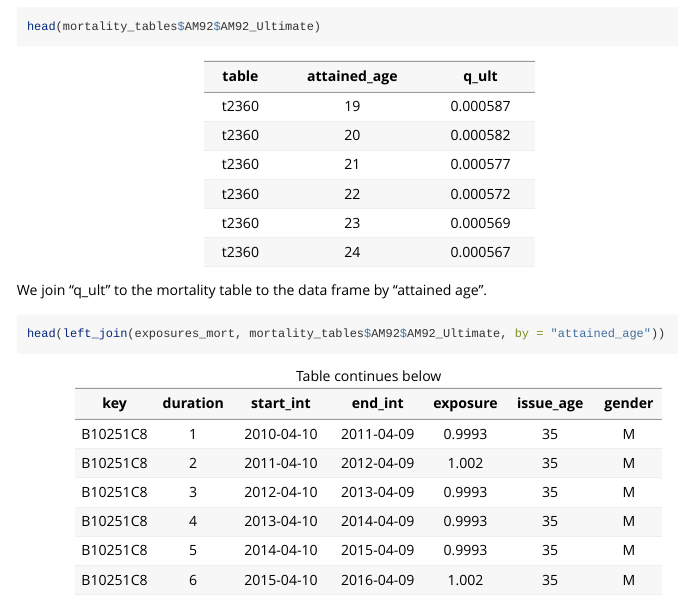
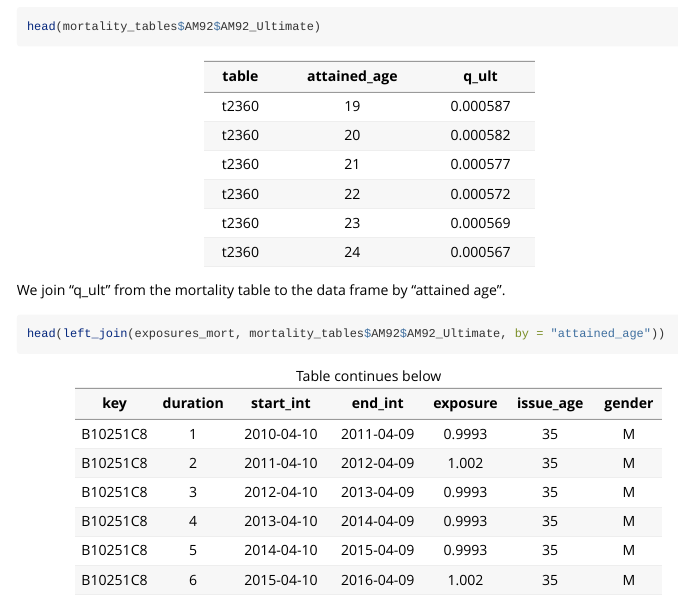
Before and after one commit to actuarialopensource/expstudies, an R Markdown document (vignettes/expstudies_intro.Rmd): the page in a window 1100 px wide, from 5220 px down. Rendered offline with R 4.5, knitr and Pandoc, with nearby package versions; some code elsewhere in the file could not run offline; long lines of code are wrapped; common packages that the code uses without loading them are loaded.

Commit message:
Update expstudies_intro.Rmd
fixed typo

````diff
--- a/vignettes/expstudies_intro.Rmd
+++ b/vignettes/expstudies_intro.Rmd
@@ -178,7 +178,7 @@ head(mortality_tables$AM92$AM92_Ultimate)
 ```{r, results = "asis", echo = FALSE}
 pander::pandoc.table(head(mortality_tables$AM92$AM92_Ultimate))
 ```
-We join "q_ult" to the mortality table to the data frame by "attained age".
+We join "q_ult" from the mortality table to the data frame by "attained age".
 ```{r, results = "hide"}
 head(left_join(exposures_mort, mortality_tables$AM92$AM92_Ultimate, by = "attained_age"))
 ```
````
